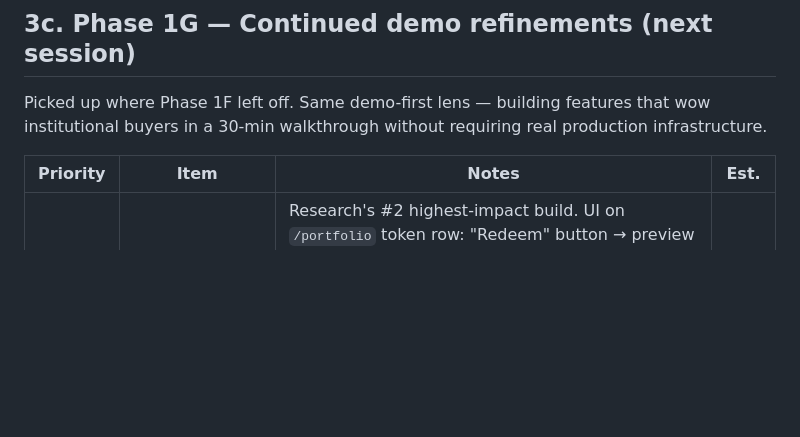
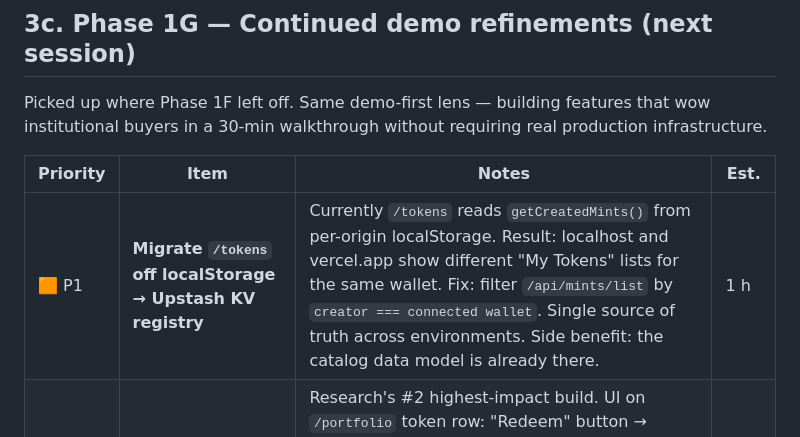
Before and after one commit to Cipherion-Market-Research/abacus-trading-view, a Markdown page: plans/ROADMAP.md, the part around the change. Rendered like a GitHub page; blank space fills up the shorter version.

Commit message:
docs(roadmap): add /tokens localStorage→KV migration as 1G P1
User flagged /tokens shows different lists across environments (localhost
vs vercel.app) for the same wallet. Root cause: localStorage is per-origin
but Upstash KV catalog is shared. Migrating /tokens to read from the
registry filtered by creator wallet eliminates the inconsistency in 1h.

```diff
--- a/plans/ROADMAP.md
+++ b/plans/ROADMAP.md
@@ -71,6 +71,7 @@ Picked up where Phase 1F left off. Same demo-first lens — building features th
 
 | Priority | Item | Notes | Est. |
 |---|---|---|---|
+| 🟧 P1 | **Migrate `/tokens` off localStorage → Upstash KV registry** | Currently `/tokens` reads `getCreatedMints()` from per-origin localStorage. Result: localhost and vercel.app show different "My Tokens" lists for the same wallet. Fix: filter `/api/mints/list` by `creator === connected wallet`. Single source of truth across environments. Side benefit: the catalog data model is already there. | 1 h |
 | 🟧 P1 | **Atomic redemption simulator** | Research's #2 highest-impact build. UI on `/portfolio` token row: "Redeem" button → preview modal showing burn + USDC receipt → execute via Permanent Delegate burn → toast with mock USDC arrival → downloadable signed receipt (JSON/PDF). Completes the "trust the number, get out, prove it" trifecta institutional buyers care about. | 1.5–2 h |
 | 🟧 P1 | **NAV oracle display** | Surface `nav_per_token` from metadata as a prominent card on token detail pages, with "last updated" timestamp + Chainlink-style attestation badge (mock). Pair with the yield ticker as a "Live data" panel. | 30 min |
 | 🟨 P2 | Compliance pre-trade simulator | New section on Compliance tab: paste a wallet address → see green/red with the specific rule that fired (jurisdiction, KYC status, lock-up). Demo of T-REX-style enforceability without needing the actual hook. | 1.5 h |
```
